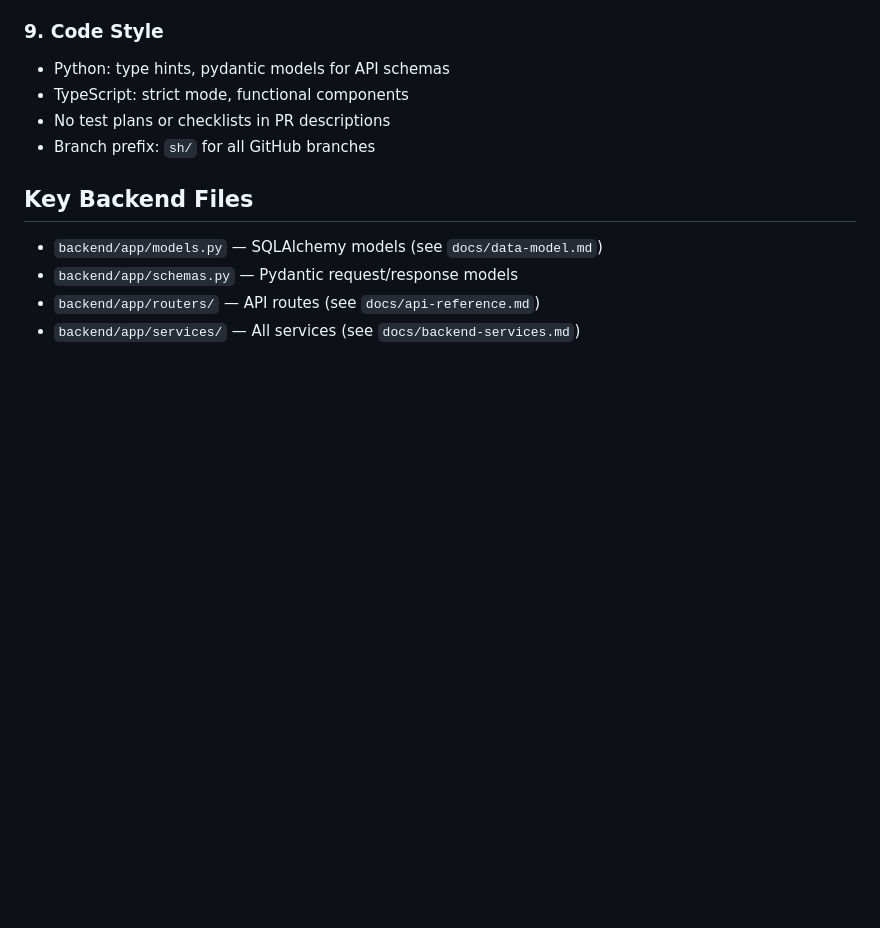
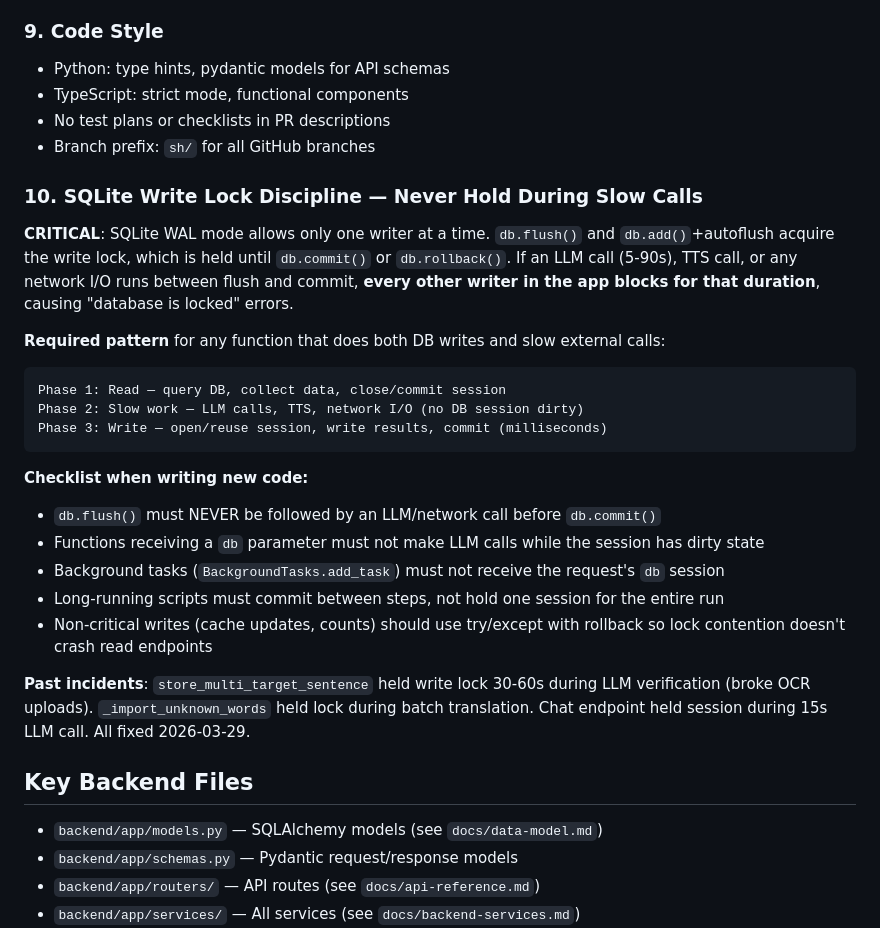
Before and after one commit to houshuang/alif, a Markdown page: CLAUDE.md, the part around the change. Rendered like a GitHub page; blank space fills up the shorter version.

Commit message:
docs: add SQLite write lock discipline rule to CLAUDE.md
Rule 10: never hold db.flush() write lock during LLM/network calls.
Documents the required read → slow work → write pattern and past
incidents. Also added to global ~/.claude/CLAUDE.md for all projects.

Co-Authored-By: Claude Opus 4.6 (1M context) <noreply@anthropic.com>

````diff
--- a/CLAUDE.md
+++ b/CLAUDE.md
@@ -147,6 +147,25 @@ When changing how words move between states (encountered → acquiring → FSRS)
 - No test plans or checklists in PR descriptions
 - Branch prefix: `sh/` for all GitHub branches
 
+### 10. SQLite Write Lock Discipline — Never Hold During Slow Calls
+**CRITICAL**: SQLite WAL mode allows only one writer at a time. `db.flush()` and `db.add()`+autoflush acquire the write lock, which is held until `db.commit()` or `db.rollback()`. If an LLM call (5-90s), TTS call, or any network I/O runs between flush and commit, **every other writer in the app blocks for that duration**, causing "database is locked" errors.
+
+**Required pattern** for any function that does both DB writes and slow external calls:
+```
+Phase 1: Read — query DB, collect data, close/commit session
+Phase 2: Slow work — LLM calls, TTS, network I/O (no DB session dirty)
+Phase 3: Write — open/reuse session, write results, commit (milliseconds)
+```
+
+**Checklist when writing new code:**
+- `db.flush()` must NEVER be followed by an LLM/network call before `db.commit()`
+- Functions receiving a `db` parameter must not make LLM calls while the session has dirty state
+- Background tasks (`BackgroundTasks.add_task`) must not receive the request's `db` session
+- Long-running scripts must commit between steps, not hold one session for the entire run
+- Non-critical writes (cache updates, counts) should use try/except with rollback so lock contention doesn't crash read endpoints
+
+**Past incidents**: `store_multi_target_sentence` held write lock 30-60s during LLM verification (broke OCR uploads). `_import_unknown_words` held lock during batch translation. Chat endpoint held session during 15s LLM call. All fixed 2026-03-29.
+
 ## Key Backend Files
 - `backend/app/models.py` — SQLAlchemy models (see `docs/data-model.md`)
 - `backend/app/schemas.py` — Pydantic request/response models
````
